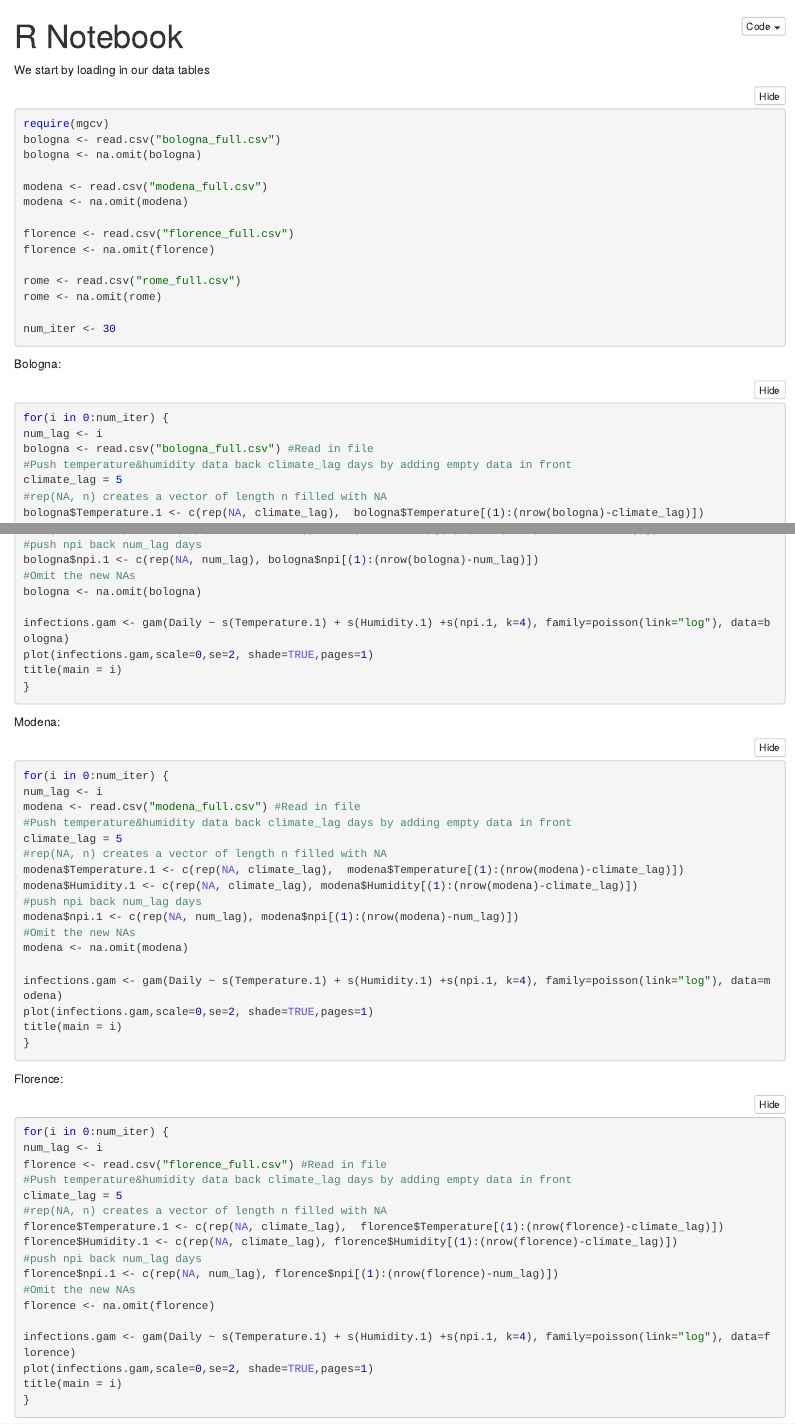
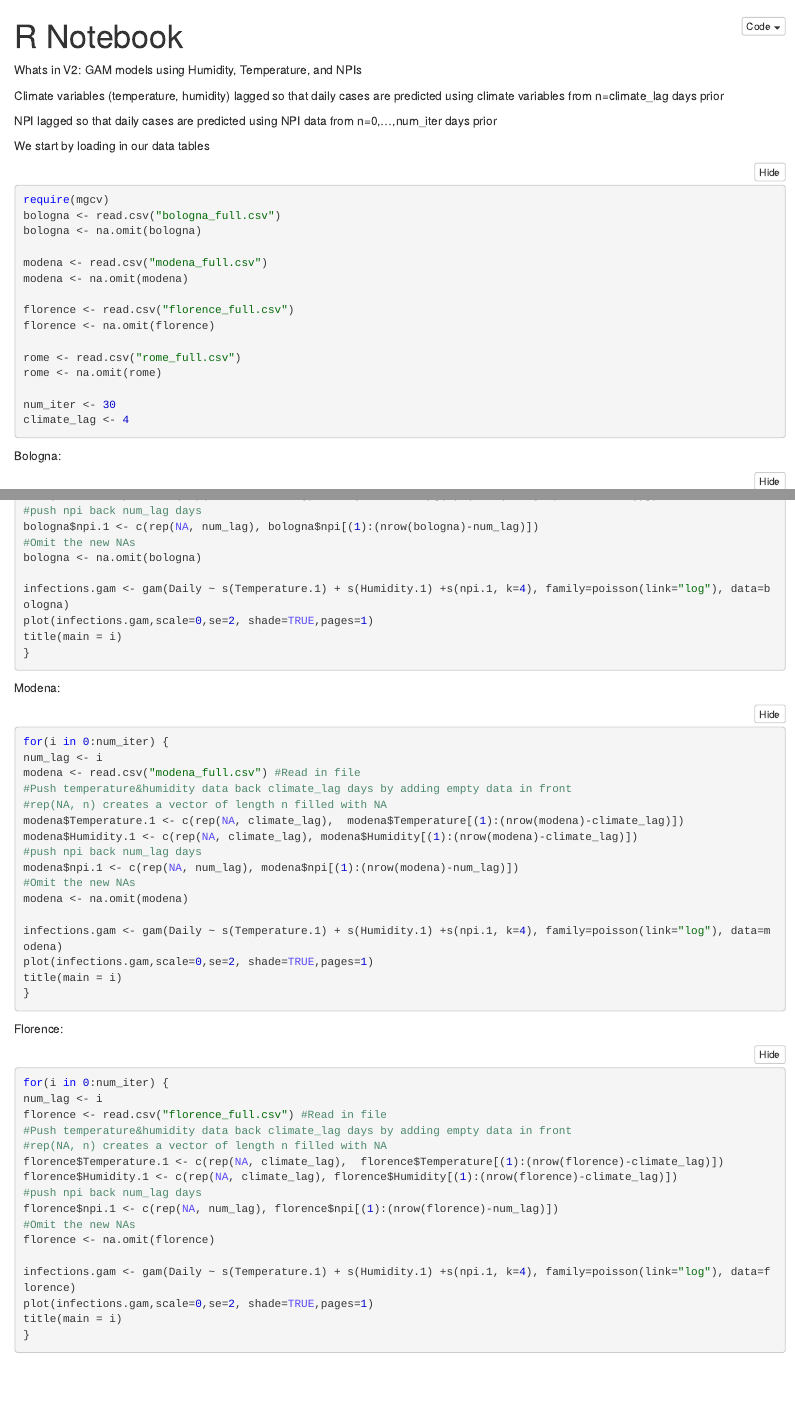
Before and after one commit to swimlala/AIM_MCRN_AirQuality, an R Markdown document (bologna_modena_florence_rome_V2.Rmd): the page in a window 1100 px wide, from its top, and a second part further down, joined at a grey line. The pictures show the output file bologna_modena_florence_rome_V2.nb.html that the author committed with the source, opened offline.

Commit message:
just added some comments

````diff
--- a/bologna_modena_florence_rome_V2.Rmd
+++ b/bologna_modena_florence_rome_V2.Rmd
@@ -2,6 +2,15 @@
 title: "R Notebook"
 output: html_notebook
 ---
+Whats in V2:
+GAM models using Humidity, Temperature, and NPIs
+
+Climate variables (temperature, humidity) lagged so that daily cases are predicted using climate variables from n=climate_lag days prior
+
+NPI lagged so that daily cases are predicted using NPI data from n=0,...,num_iter days prior
+
+
+
 
 We start by loading in our data tables
 
@@ -20,6 +29,7 @@ rome <- read.csv("rome_full.csv")
 rome <- na.omit(rome)
 
 num_iter <- 30
+climate_lag <- 4
 ```
 
 
@@ -29,7 +39,6 @@ for(i in 0:num_iter) {
 num_lag <- i
 bologna <- read.csv("bologna_full.csv") #Read in file
 #Push temperature&humidity data back climate_lag days by adding empty data in front
-climate_lag = 5
 #rep(NA, n) creates a vector of length n filled with NA
 bologna$Temperature.1 <- c(rep(NA, climate_lag),  bologna$Temperature[(1):(nrow(bologna)-climate_lag)])
 bologna$Humidity.1 <- c(rep(NA, climate_lag), bologna$Humidity[(1):(nrow(bologna)-climate_lag)])
@@ -50,7 +59,6 @@ for(i in 0:num_iter) {
 num_lag <- i
 modena <- read.csv("modena_full.csv") #Read in file
 #Push temperature&humidity data back climate_lag days by adding empty data in front
-climate_lag = 5
 #rep(NA, n) creates a vector of length n filled with NA
 modena$Temperature.1 <- c(rep(NA, climate_lag),  modena$Temperature[(1):(nrow(modena)-climate_lag)])
 modena$Humidity.1 <- c(rep(NA, climate_lag), modena$Humidity[(1):(nrow(modena)-climate_lag)])
@@ -72,7 +80,6 @@ for(i in 0:num_iter) {
 num_lag <- i
 florence <- read.csv("florence_full.csv") #Read in file
 #Push temperature&humidity data back climate_lag days by adding empty data in front
-climate_lag = 5
 #rep(NA, n) creates a vector of length n filled with NA
 florence$Temperature.1 <- c(rep(NA, climate_lag),  florence$Temperature[(1):(nrow(florence)-climate_lag)])
 florence$Humidity.1 <- c(rep(NA, climate_lag), florence$Humidity[(1):(nrow(florence)-climate_lag)])
````
Also changed, not shown: bologna_modena_florence_rome_V2.nb.html, bologna_modena_florence_rome_V2.Rmd (1 more changed lines).
